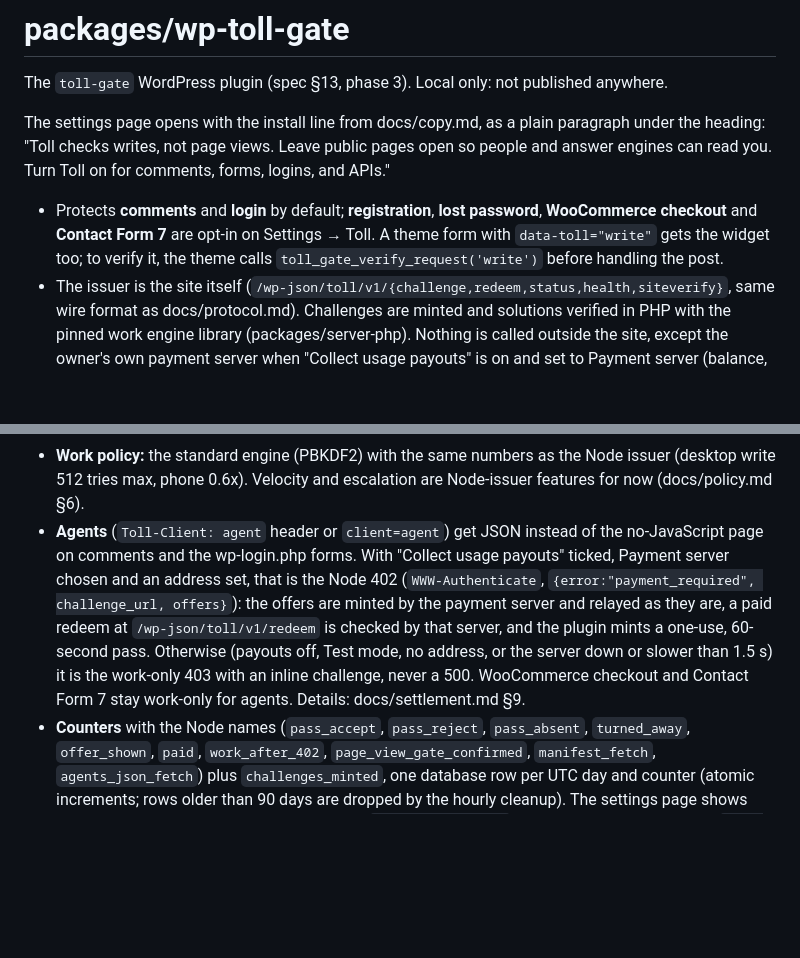
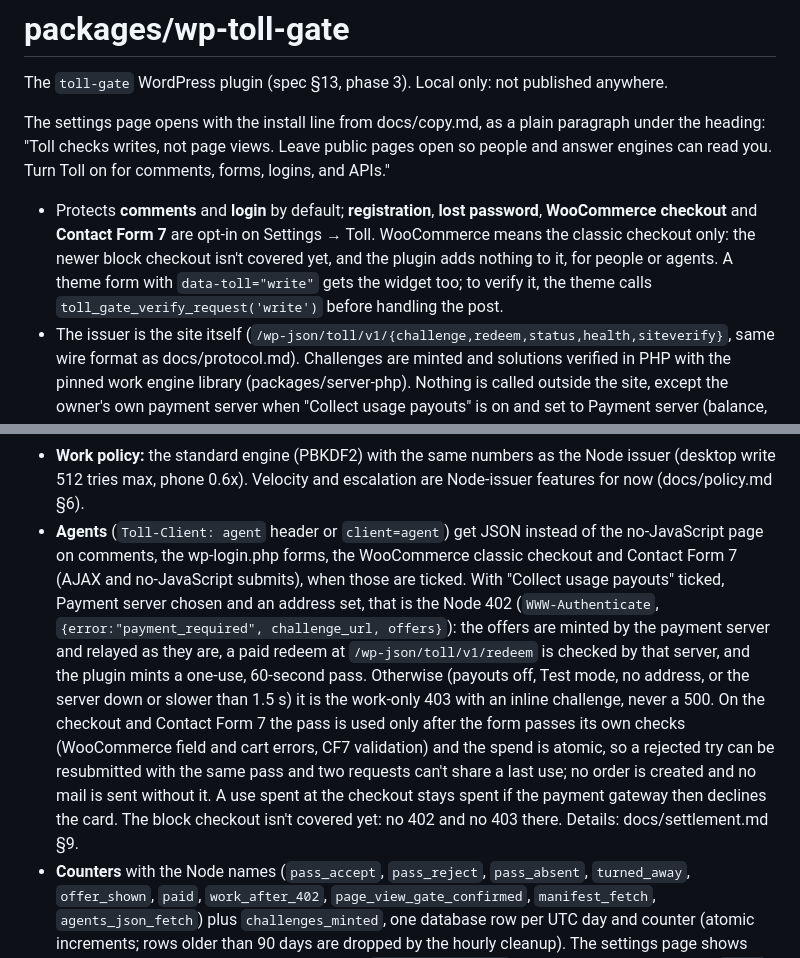
Before and after one commit to lukecarriere/toll, a Markdown page: packages/wp-toll-gate/README.md, 2 parts joined by grey strips. GitHub-like rendering; blank space fills up the shorter version.

Commit message:
docs: WooCommerce classic checkout and Contact Form 7 agent 402s; the block checkout isn't covered yet

```diff
--- a/packages/wp-toll-gate/README.md
+++ b/packages/wp-toll-gate/README.md
@@ -4,7 +4,7 @@ The `toll-gate` WordPress plugin (spec §13, phase 3). Local only: not published
 
 The settings page opens with the install line from docs/copy.md, as a plain paragraph under the heading: "Toll checks writes, not page views. Leave public pages open so people and answer engines can read you. Turn Toll on for comments, forms, logins, and APIs."
 
-- Protects **comments** and **login** by default; **registration**, **lost password**, **WooCommerce checkout** and **Contact Form 7** are opt-in on Settings → Toll. A theme form with `data-toll="write"` gets the widget too; to verify it, the theme calls `toll_gate_verify_request('write')` before handling the post.
+- Protects **comments** and **login** by default; **registration**, **lost password**, **WooCommerce checkout** and **Contact Form 7** are opt-in on Settings → Toll. WooCommerce means the classic checkout only: the newer block checkout isn't covered yet, and the plugin adds nothing to it, for people or agents. A theme form with `data-toll="write"` gets the widget too; to verify it, the theme calls `toll_gate_verify_request('write')` before handling the post.
 - The issuer is the site itself (`/wp-json/toll/v1/{challenge,redeem,status,health,siteverify}`, same wire format as docs/protocol.md). Challenges are minted and solutions verified in PHP with the pinned work engine library (packages/server-php). Nothing is called outside the site, except the owner's own payment server when "Collect usage payouts" is on and set to Payment server (balance, withdraw, and offers and paid redeems for agents).
 - **Reads stay free** (Amendment 2). The plugin only checks form posts. Its route list (`TOLL_GATE_ROUTES`) is `/` read, `/wp-comments-post.php` write, `/wp-login.php` account; nothing in it, and no setting, can gate a page view (no page-view switch, by PM decision).
 - **Agent discovery** (Amendment 3). `/.well-known/toll.json` and the `/.well-known/agents.json` pointer are served to anyone, with no check, before WordPress routes the request (`includes/discovery.php`). Fetches are counted as `manifest_fetch` and `agents_json_fetch`. `GET /wp-json/toll/v1/price` gives one paid request's price that applies now (`basis: "current"`): the base price with `load_multiplier` 1 while the payment server reports no load pricing, otherwise the amount and multiplier the server quotes for this visitor's network (`POST /v1/owner/quote`; `null` multiplier if that fails). The manifest labels its prices `basis: "base"`. The base-price note appears only when the payment server reports `load_pricing` for a priced class, which it does when it applies load (velocity on) to a site that sends its visitors' networks, as this plugin does (`?net=1`). With payouts on and a payment server set, amounts and the rate come from that server (`GET /v1/owner/price?net=1`, cached 30 s), and the USD is derived here with `Settlement::offerUsd`, the same round-up as the 402 offer. Otherwise prices are null with status `stub` (work only). The manifest's `docs` is `null` unless the owner defines `TOLL_SITE_URL` in `wp-config.php` (`define('TOLL_SITE_URL', 'https://example.com');`, Toll's public site root; an invalid value is ignored and logged at most once an hour on WordPress).
@@ -12,7 +12,7 @@ The settings page opens with the install line from docs/copy.md, as a plain para
 - **Fails closed.** A protected form with no valid pass, an expired or used-up pass, or a pass for a lower class is rejected (comments: HTTP 403 "This form needs JavaScript."; login, registration, lost password, checkout: an error). If the library or the database can't answer, the form is rejected too. Staff with `moderate_comments` skip the comment check.
 - **Passes:** a check gives a 900-second pass good for 20 actions (spec §18), as an HttpOnly, SameSite=Lax `toll_pass` cookie and as a hidden `toll-pass` field the widget adds. Each challenge id is single-use, and each pass use is counted atomically in the options table (plain `INSERT` for first use, a conditional `UPDATE` for uses), so two requests can't spend the same use. Expired rows are cleaned up hourly.
 - **Work policy:** the standard engine (PBKDF2) with the same numbers as the Node issuer (desktop write 512 tries max, phone 0.6x). Velocity and escalation are Node-issuer features for now (docs/policy.md §6).
-- **Agents** (`Toll-Client: agent` header or `client=agent`) get JSON instead of the no-JavaScript page on comments and the wp-login.php forms. With "Collect usage payouts" ticked, Payment server chosen and an address set, that is the Node 402 (`WWW-Authenticate`, `{error:"payment_required", challenge_url, offers}`): the offers are minted by the payment server and relayed as they are, a paid redeem at `/wp-json/toll/v1/redeem` is checked by that server, and the plugin mints a one-use, 60-second pass. Otherwise (payouts off, Test mode, no address, or the server down or slower than 1.5 s) it is the work-only 403 with an inline challenge, never a 500. WooCommerce checkout and Contact Form 7 stay work-only for agents. Details: docs/settlement.md §9.
+- **Agents** (`Toll-Client: agent` header or `client=agent`) get JSON instead of the no-JavaScript page on comments, the wp-login.php forms, the WooCommerce classic checkout and Contact Form 7 (AJAX and no-JavaScript submits), when those are ticked. With "Collect usage payouts" ticked, Payment server chosen and an address set, that is the Node 402 (`WWW-Authenticate`, `{error:"payment_required", challenge_url, offers}`): the offers are minted by the payment server and relayed as they are, a paid redeem at `/wp-json/toll/v1/redeem` is checked by that server, and the plugin mints a one-use, 60-second pass. Otherwise (payouts off, Test mode, no address, or the server down or slower than 1.5 s) it is the work-only 403 with an inline challenge, never a 500. On the checkout and Contact Form 7 the pass is used only after the form passes its own checks (WooCommerce field and cart errors, CF7 validation) and the spend is atomic, so a rejected try can be resubmitted with the same pass and two requests can't share a last use; no order is created and no mail is sent without it. A use spent at the checkout stays spent if the payment gateway then declines the card. The block checkout isn't covered yet: no 402 and no 403 there. Details: docs/settlement.md §9.
 - **Counters** with the Node names (`pass_accept`, `pass_reject`, `pass_absent`, `turned_away`, `offer_shown`, `paid`, `work_after_402`, `page_view_gate_confirmed`, `manifest_fetch`, `agents_json_fetch`) plus `challenges_minted`, one database row per UTC day and counter (atomic increments; rows older than 90 days are dropped by the hourly cleanup). The settings page shows "Challenges issued today" from today's UTC `challenges_minted`. **Export counters** downloads `toll-counters.csv`: one row per UTC day for the last 30 days, oldest first, with columns `date,timezone,pass_accept,pass_reject,pass_absent,turned_away,offer_shown,paid,work_after_402,challenges_minted,page_view_gate_confirmed,manifest_fetch,agents_json_fetch,since,exported_at` (`timezone` is always `UTC`; `page_view_gate_confirmed` is always 0 here, kept for the same columns as Node; `since` is when counting started and `exported_at` the download time, both ISO 8601 UTC). It only runs when the signed-in owner clicks it (capability + nonce).
 - **Usage payouts (option A).** WordPress takes no payments itself, so there is no payment backend code here. Test mode is work-only (no balance, Withdraw disabled, agents do the background check); Payment server reads the balance from, and sends withdrawals to, a Toll issuer's owner API (docs/settlement.md §9). The key is stored server-side and never printed into a page.
 
```
Also changed, not shown: docs/protocol.md (+1 -1 lines), docs/settlement.md (+1 -1 lines).
